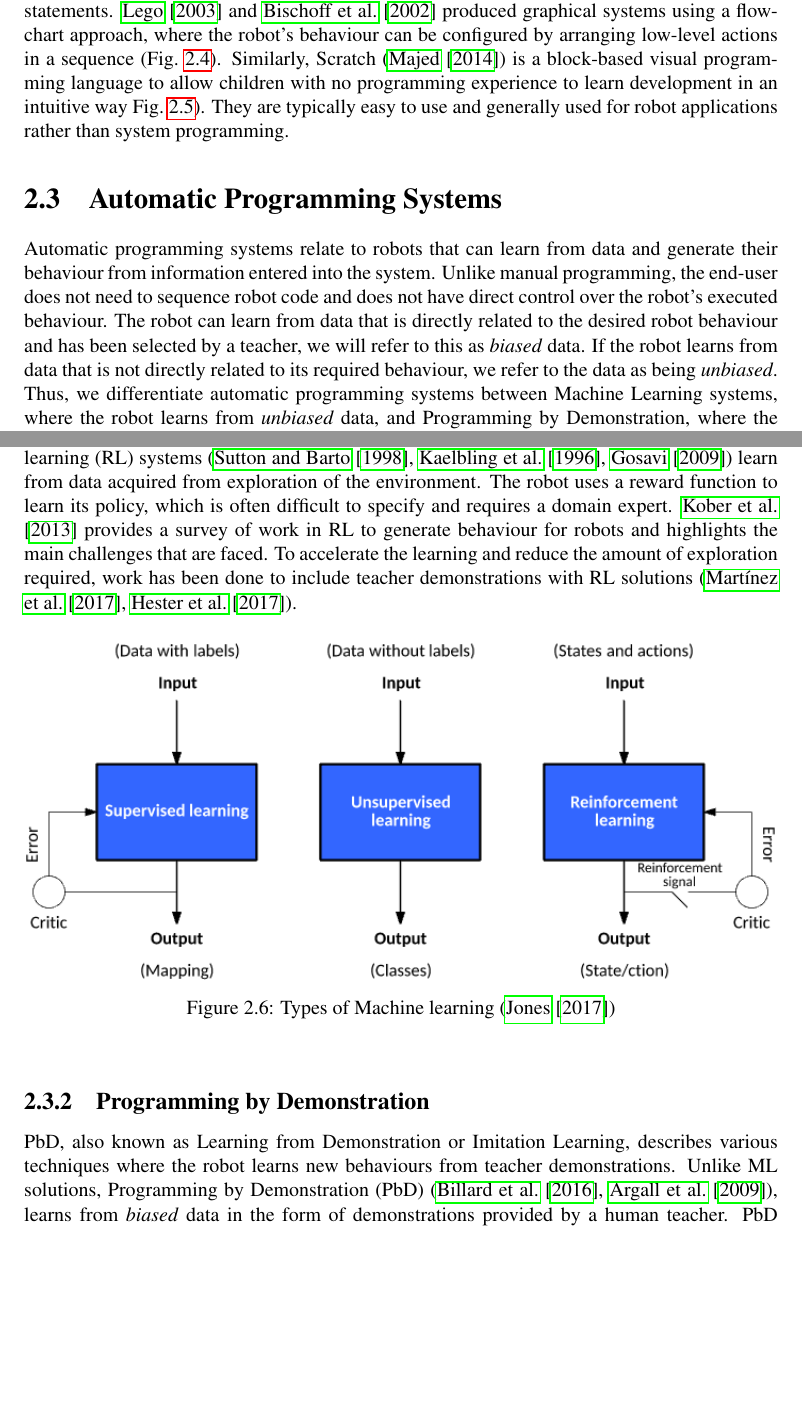
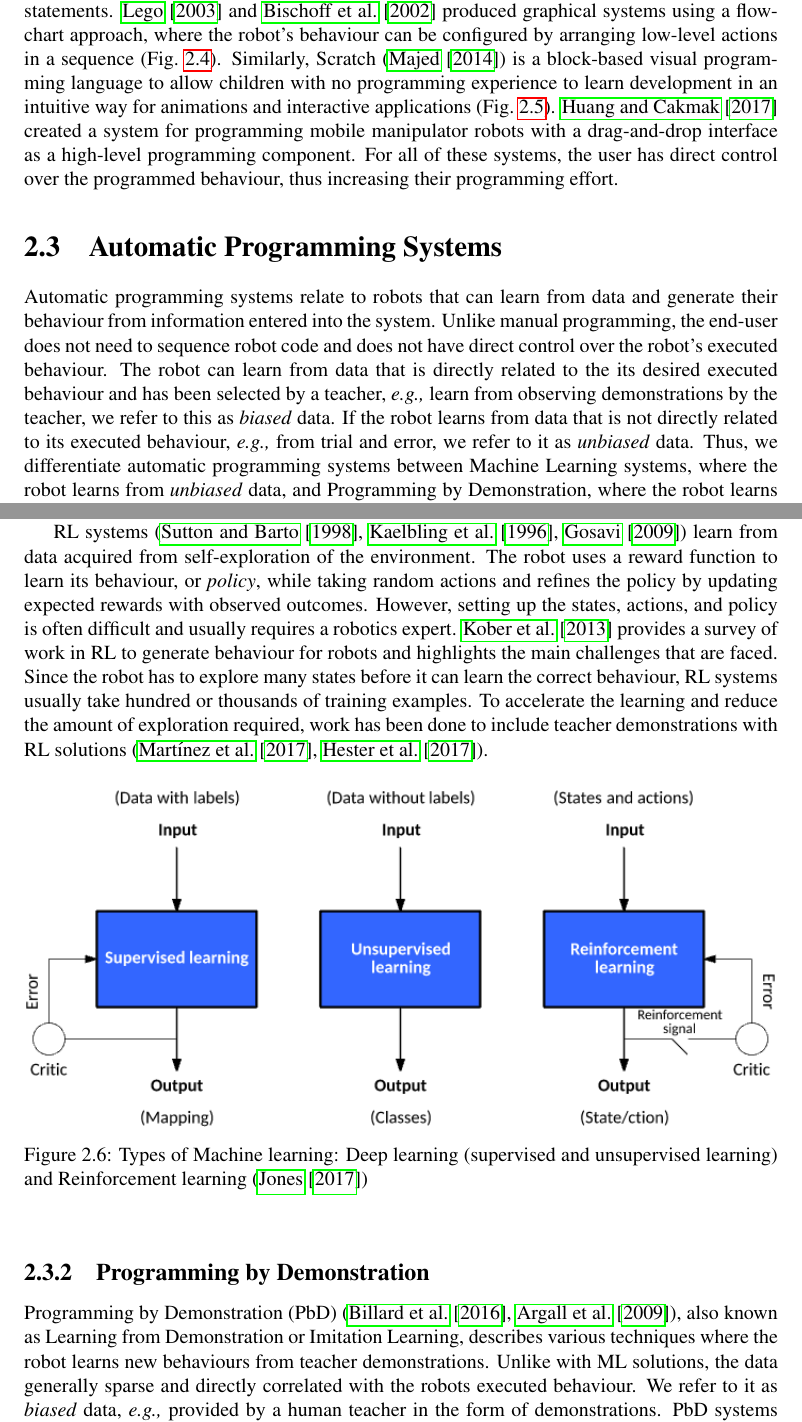
Before and after one commit to ysl208/lunwen, a LaTeX thesis (thesis.tex, which reads 2-sota/1-robot-programming.tex): two parts of pages 19 and 20 of 85, joined at a grey line, cut so that both start at the same text, the shorter picture padded with empty space. Compiled offline with pdfLaTeX.

Commit message:
reworked ML, PbD still separate chapter

```diff
--- a/2-sota/1-robot-programming.tex
+++ b/2-sota/1-robot-programming.tex
@@ -117,14 +117,16 @@ However, text-based systems still require trained users with programming knowled
 Graphical (or icon-based) systems use a graph, flow-chart or diagram view where users manually specify actions and program flow.
 The graphical icons correspond directly to the program statements.
 \cite{lego2003} and \cite{bischoff2002morpha} produced graphical systems using a flow-chart approach, where the robot's behaviour can be configured by arranging low-level actions in a sequence (\fig{fig:lego-mindstorm}).
-Similarly, Scratch (\cite{majed2014learn}) is a block-based visual programming language to allow children with no programming experience to learn development in an intuitive way \fig{fig:scratch-interface}).
-They are typically easy to use and generally used for robot applications rather than system programming.
+Similarly, Scratch (\cite{majed2014learn}) is a block-based visual programming language to allow children with no programming experience to learn development in an intuitive way for animations and interactive applications (\fig{fig:scratch-interface}).
+\cite{huang2017code3} created a system for programming mobile manipulator robots with a drag-and-drop interface as a high-level programming component.
+For all of these systems, the user has direct control over the programmed behaviour, thus increasing their programming effort.
+%They are typically easy to use and generally used for robot applications rather than system programming.
 
 \section{Automatic Programming Systems}\label{subsec:Automatic Programming Systems}
 Automatic programming systems relate to robots that can learn from data and generate their behaviour from information entered into the system.
 Unlike manual programming, the end-user does not need to sequence robot code and does not have direct control over the robot's executed behaviour.
-The robot can learn from data that is directly related to the desired robot behaviour and has been selected by a teacher, we will refer to this as \textit{biased} data.
-If the robot learns from data that is not directly related to its required behaviour, we refer to the data as being \textit{unbiased}.
+The robot can learn from data that is directly related to the its desired executed behaviour and has been selected by a teacher, \eg learn from observing demonstrations by the teacher, we refer to this as \textit{biased} data.
+If the robot learns from data that is not directly related to its executed behaviour, \eg from trial and error, we refer to it as \textit{unbiased} data.
 Thus, we differentiate automatic programming systems between Machine Learning systems, where the robot learns from \textit{unbiased} data, and Programming by Demonstration, where the robot learns from \textit{biased} data in the form of demonstrations provided by the teacher.
 
 \subsection{Machine Learning Systems}\label{sssec:Learning Systems}
@@ -142,10 +145,15 @@ Techniques are divided into supervised (\eg Classification, Regression) and unsu
-Reinforcement learning (RL) systems (\cite{sutton1998reinforcement,kaelbling1996reinforcement,gosavi2009reinforcement}) learn from data acquired from exploration of the environment.
-The robot uses a reward function to learn its policy, which is often difficult to specify and requires a domain expert.
+%\cite{billard2001robust} used NN to learn the motion of a human arm in 3D.
+
+RL systems (\cite{sutton1998reinforcement,kaelbling1996reinforcement,gosavi2009reinforcement}) learn from data acquired from self-exploration of the environment.
+The robot uses a reward function to learn its behaviour, or \textit{policy}, while taking random actions and refines the policy by updating expected rewards with observed outcomes.
+However, setting up the states, actions, and policy is often difficult and usually requires a robotics expert.
+\cite{kober2013reinforcement} provides a survey of work in RL to generate behaviour for robots and highlights the main challenges that are faced.
+Since the robot has to explore many states before it can learn the correct behaviour, RL systems usually take hundred or thousands of training examples.
+To accelerate the learning and reduce the amount of exploration required, work has been done to include teacher demonstrations with RL solutions (\cite{martinez2017relational,hester2017learning}).
 %There are two main classes of RL approaches, namely \textit{model-based} (\cite{polydoros2017survey}) and \textit{model-free }(\cite{kober2013reinforcement}) methods, differentiating between whether a model of the interactions between the robot and the environment is used, or whether it learns from samples.
 %While model-based methods converge faster to the optimal solution, an accurate model is not always available and can impact the learning process.
 %Model-free methods require the robot to learn from samples, resulting in a slow convergence to the optimal solution.
-\cite{kober2013reinforcement} provides a survey of work in RL to generate behaviour for robots and highlights the main challenges that are faced.
-To accelerate the learning and reduce the amount of exploration required, work has been done to include teacher demonstrations with RL solutions (\cite{martinez2017relational,hester2017learning}).
+
 %In real world scenarios robots require teacher input to learn behaviours efficiently.
 %\todo{Similar to our work: \cite{martinez2017relational}}
 
@@ -155,13 +163,14 @@ To accelerate the learning and reduce the amount of exploration required, work h
 \begin{figure}[ht]
 	\centering
 	\includegraphics[width=\linewidth]{figures/ml-techniques}
-	\caption{Types of Machine learning (\cite{jones2017models})}
+	\caption{Types of Machine learning: Deep learning (supervised and unsupervised learning) and Reinforcement learning (\cite{jones2017models})}
 	\label{fig:ml-types}
 \end{figure}
 
 \subsection{Programming by Demonstration}\label{sssec:PbD}
-PbD, also known as Learning from Demonstration or Imitation Learning, describes various techniques where the robot learns new behaviours from teacher demonstrations.
-Unlike ML solutions, Programming by Demonstration (PbD) (\cite{billard2016learning,argall2009survey}), learns from \textit{biased} data in the form of demonstrations provided by a human teacher.
+Programming by Demonstration (PbD) (\cite{billard2016learning,argall2009survey}), also known as Learning from Demonstration or Imitation Learning, describes various techniques where the robot learns new behaviours from teacher demonstrations.
+Unlike with ML solutions, the data generally sparse and directly correlated with the robots executed behaviour.
+We refer to it as \textit{biased} data, \eg provided by a human teacher in the form of demonstrations.
 PbD systems have been used in the industry for creating assembly programs.
 In recent years there has been significant work in PbD to move from pure imitation to intelligent systems that learn flexible task executions.
 PbD systems may learn task descriptions from interpreted data to adapt the learned task to changing environments.
```
Also changed, not shown: thesis.bbl, 2-sota/1-robot-programming.tex (9 more changed lines), 7 other files.
